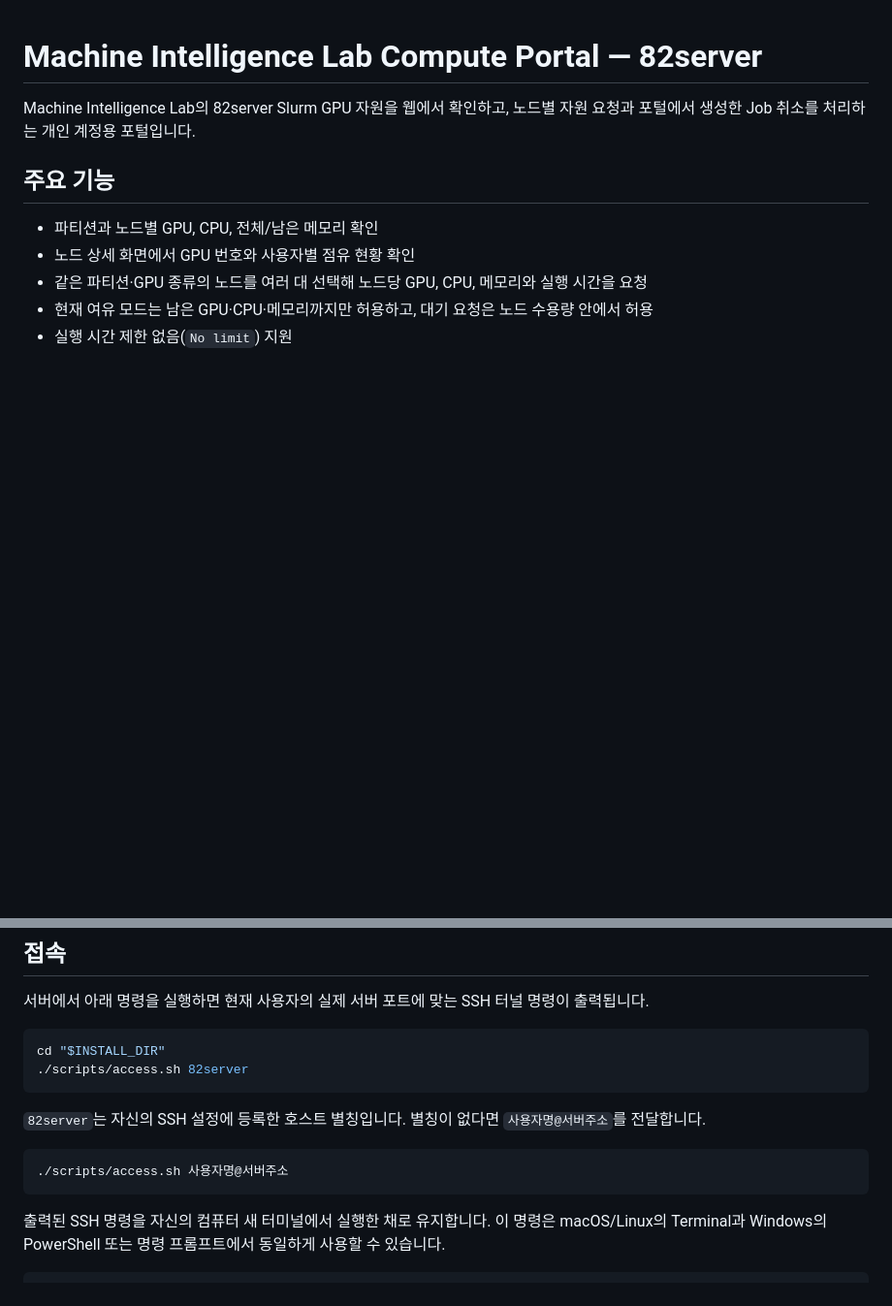
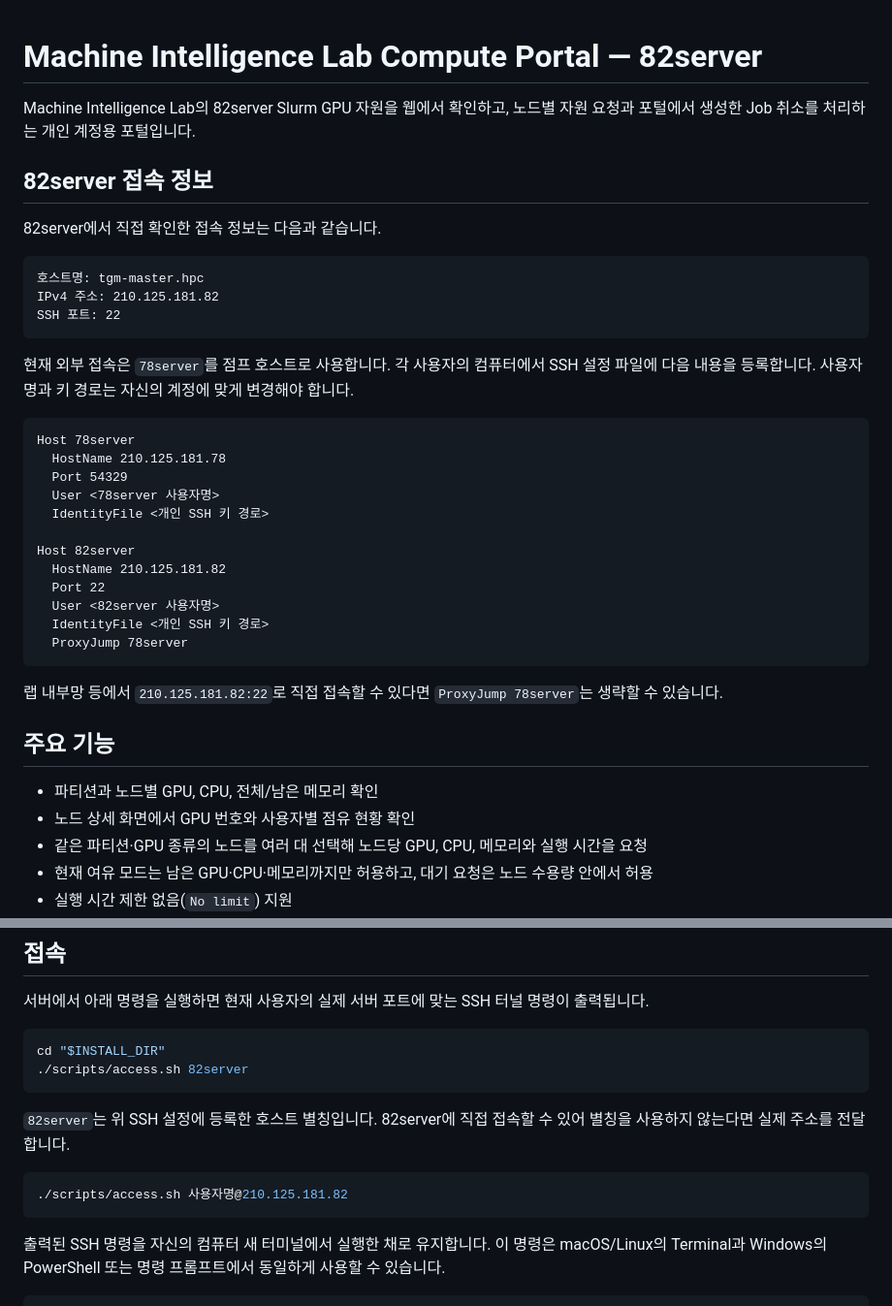
Before and after one commit to imjaegyun/mil-slurm-portal-82server, a Markdown page: README.md, 2 parts joined by grey strips. Shown at 97% size. Rendered like a GitHub page; blank space fills up the shorter version.

Commit message:
Document verified 82server address

````diff
--- a/README.md
+++ b/README.md
@@ -2,6 +2,38 @@
 
 Machine Intelligence Lab의 82server Slurm GPU 자원을 웹에서 확인하고,
 노드별 자원 요청과 포털에서 생성한 Job 취소를 처리하는 개인 계정용 포털입니다.
+
+## 82server 접속 정보
+
+82server에서 직접 확인한 접속 정보는 다음과 같습니다.
+
+```text
+호스트명: tgm-master.hpc
+IPv4 주소: 210.125.181.82
+SSH 포트: 22
+```
+
+현재 외부 접속은 `78server`를 점프 호스트로 사용합니다. 각 사용자의
+컴퓨터에서 SSH 설정 파일에 다음 내용을 등록합니다. 사용자명과 키 경로는
+자신의 계정에 맞게 변경해야 합니다.
+
+```sshconfig
+Host 78server
+  HostName 210.125.181.78
+  Port 54329
+  User <78server 사용자명>
+  IdentityFile <개인 SSH 키 경로>
+
+Host 82server
+  HostName 210.125.181.82
+  Port 22
+  User <82server 사용자명>
+  IdentityFile <개인 SSH 키 경로>
+  ProxyJump 78server
+```
+
+랩 내부망 등에서 `210.125.181.82:22`로 직접 접속할 수 있다면
+`ProxyJump 78server`는 생략할 수 있습니다.
 
 ## 주요 기능
 
@@ -105,11 +137,11 @@ cd "$INSTALL_DIR"
 ./scripts/access.sh 82server
 ```
 
-`82server`는 자신의 SSH 설정에 등록한 호스트 별칭입니다. 별칭이 없다면
-`사용자명@서버주소`를 전달합니다.
+`82server`는 위 SSH 설정에 등록한 호스트 별칭입니다. 82server에 직접
+접속할 수 있어 별칭을 사용하지 않는다면 실제 주소를 전달합니다.
 
 ```bash
-./scripts/access.sh 사용자명@서버주소
+./scripts/access.sh 사용자명@210.125.181.82
 ```
 
 출력된 SSH 명령을 자신의 컴퓨터 새 터미널에서 실행한 채로 유지합니다.
````
